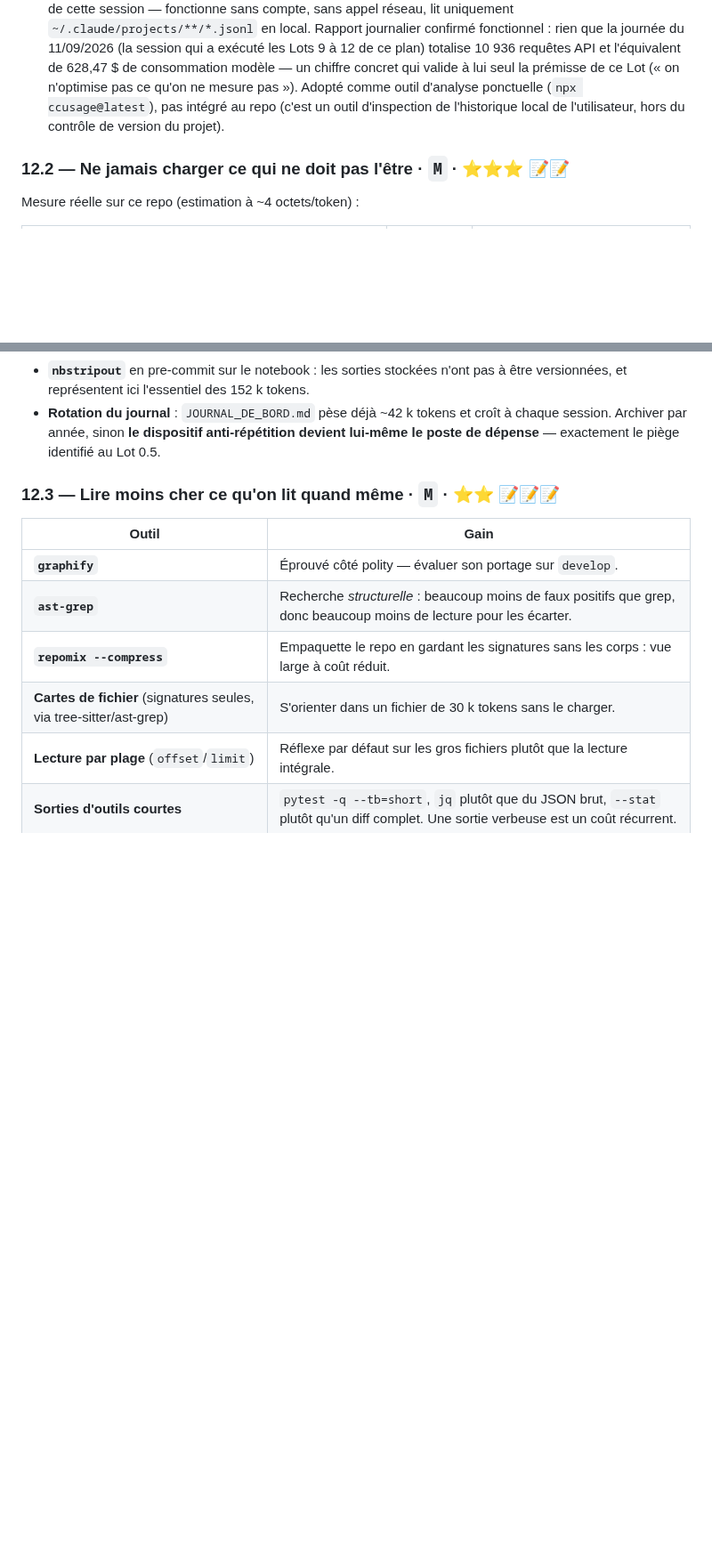
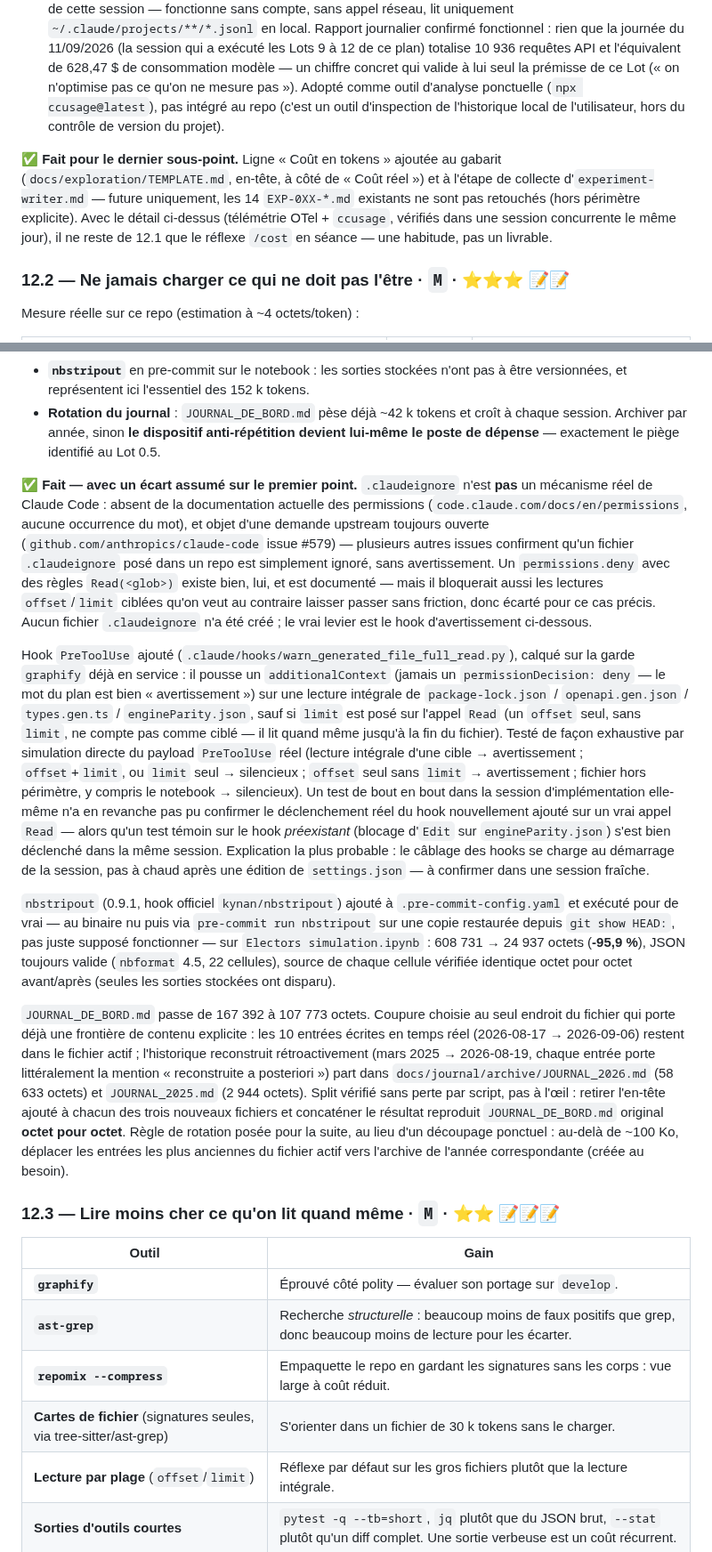
Before and after one commit to Burbanit0/Vote-App, a Markdown page: PLAN_SOLIDITE_TECHNIQUE.md, 2 parts joined by grey strips. Shown at 89% size. Rendered like a GitHub page; blank space fills up the shorter version.

Commit message:
docs(plan): mark Lot 12.1/12.2 (context hygiene) with real results
Appends status paragraphs to PLAN_SOLIDITE_TECHNIQUE.md's 12.1 and 12.2
subsections, matching this doc's established narrative-style pattern for
completed items (a "Fait." paragraph, not a table row -- Lot 12 doesn't
use the Statut-column table of Lots 9-11).

Records, with real measured numbers: .claudeignore confirmed not a real
Claude Code mechanism (and why permissions.deny was rejected too); the
PreToolUse warning hook's exemption logic and its test coverage/limits;
nbstripout's 608731 -> 24937 byte result; and the journal split's exact
byte counts and its lossless-reconstruction verification. Also notes what
of 12.1 remains genuinely undone (OTel telemetry, ccusage, /cost habit) --
only the Lot 0.2 template rattachement sub-item is complete.

Co-Authored-By: Claude Sonnet 5 <noreply@anthropic.com>

```diff
--- a/PLAN_SOLIDITE_TECHNIQUE.md
+++ b/PLAN_SOLIDITE_TECHNIQUE.md
@@ -2286,6 +2286,14 @@ pas supposés :
   d'inspection de l'historique local de l'utilisateur, hors du contrôle de
   version du projet).
 
+✅ **Fait pour le dernier sous-point.** Ligne « Coût en tokens » ajoutée au
+gabarit (`docs/exploration/TEMPLATE.md`, en-tête, à côté de « Coût réel »)
+et à l'étape de collecte d'`experiment-writer.md` — future uniquement, les
+14 `EXP-0XX-*.md` existants ne sont pas retouchés (hors périmètre
+explicite). Avec le détail ci-dessus (télémétrie OTel + `ccusage`, vérifiés
+dans une session concurrente le même jour), il ne reste de 12.1 que le
+réflexe `/cost` en séance — une habitude, pas un livrable.
+
 ### 12.2 — Ne jamais charger ce qui ne doit pas l'être · `M` · ⭐⭐⭐ 📝📝
 
 Mesure réelle sur ce repo (estimation à ~4 octets/token) :
@@ -2315,6 +2323,60 @@ Actions :
   croît à chaque session. Archiver par année, sinon **le dispositif
   anti-répétition devient lui-même le poste de dépense** — exactement le piège
   identifié au Lot 0.5.
+
+✅ **Fait — avec un écart assumé sur le premier point.** `.claudeignore`
+n'est **pas** un mécanisme réel de Claude Code : absent de la documentation
+actuelle des permissions (`code.claude.com/docs/en/permissions`, aucune
+occurrence du mot), et objet d'une demande upstream toujours ouverte
+(`github.com/anthropics/claude-code` issue #579) — plusieurs autres issues
+confirment qu'un fichier `.claudeignore` posé dans un repo est simplement
+ignoré, sans avertissement. Un `permissions.deny` avec des règles
+`Read(<glob>)` existe bien, lui, et est documenté — mais il bloquerait
+aussi les lectures `offset`/`limit` ciblées qu'on veut au contraire laisser
+passer sans friction, donc écarté pour ce cas précis. Aucun fichier
+`.claudeignore` n'a été créé ; le vrai levier est le hook d'avertissement
+ci-dessous.
+
+Hook `PreToolUse` ajouté (`.claude/hooks/warn_generated_file_full_read.py`),
+calqué sur la garde `graphify` déjà en service : il pousse un
+`additionalContext` (jamais un `permissionDecision: deny` — le mot du plan
+est bien « avertissement ») sur une lecture intégrale de
+`package-lock.json` / `openapi.gen.json` / `types.gen.ts` /
+`engineParity.json`, sauf si `limit` est posé sur l'appel `Read` (un
+`offset` seul, sans `limit`, ne compte pas comme ciblé — il lit quand même
+jusqu'à la fin du fichier). Testé de façon exhaustive par simulation directe
+du payload `PreToolUse` réel (lecture intégrale d'une cible → avertissement ;
+`offset`+`limit`, ou `limit` seul → silencieux ; `offset` seul sans `limit`
+→ avertissement ; fichier hors périmètre, y compris le notebook → silencieux).
+Un test de bout en bout dans la session d'implémentation elle-même n'a en
+revanche pas pu confirmer le déclenchement réel du hook nouvellement ajouté
+sur un vrai appel `Read` — alors qu'un test témoin sur le hook *préexistant*
+(blocage d'`Edit` sur `engineParity.json`) s'est bien déclenché dans la même
+session. Explication la plus probable : le câblage des hooks se charge au
+démarrage de la session, pas à chaud après une édition de `settings.json` —
+à confirmer dans une session fraîche.
+
+`nbstripout` (0.9.1, hook officiel `kynan/nbstripout`) ajouté à
+`.pre-commit-config.yaml` et exécuté pour de vrai — au binaire nu puis via
+`pre-commit run nbstripout` sur une copie restaurée depuis `git show HEAD:`,
+pas juste supposé fonctionner — sur `Electors simulation.ipynb` :
+608 731 → 24 937 octets (**-95,9 %**), JSON toujours valide (`nbformat`
+4.5, 22 cellules), source de chaque cellule vérifiée identique octet pour
+octet avant/après (seules les sorties stockées ont disparu).
+
+`JOURNAL_DE_BORD.md` passe de 167 392 à 107 773 octets. Coupure choisie au
+seul endroit du fichier qui porte déjà une frontière de contenu explicite :
+les 10 entrées écrites en temps réel (2026-08-17 → 2026-09-06) restent dans
+le fichier actif ; l'historique reconstruit rétroactivement (mars 2025 →
+2026-08-19, chaque entrée porte littéralement la mention « reconstruite a
+posteriori ») part dans `docs/journal/archive/JOURNAL_2026.md` (58 633
+octets) et `JOURNAL_2025.md` (2 944 octets). Split vérifié sans perte par
+script, pas à l'œil : retirer l'en-tête ajouté à chacun des trois nouveaux
+fichiers et concaténer le résultat reproduit `JOURNAL_DE_BORD.md` original
+**octet pour octet**. Règle de rotation posée pour la suite, au lieu d'un
+découpage ponctuel : au-delà de ~100 Ko, déplacer les entrées les plus
+anciennes du fichier actif vers l'archive de l'année correspondante (créée
+au besoin).
 
 ### 12.3 — Lire moins cher ce qu'on lit quand même · `M` · ⭐⭐ 📝📝📝
 
```
